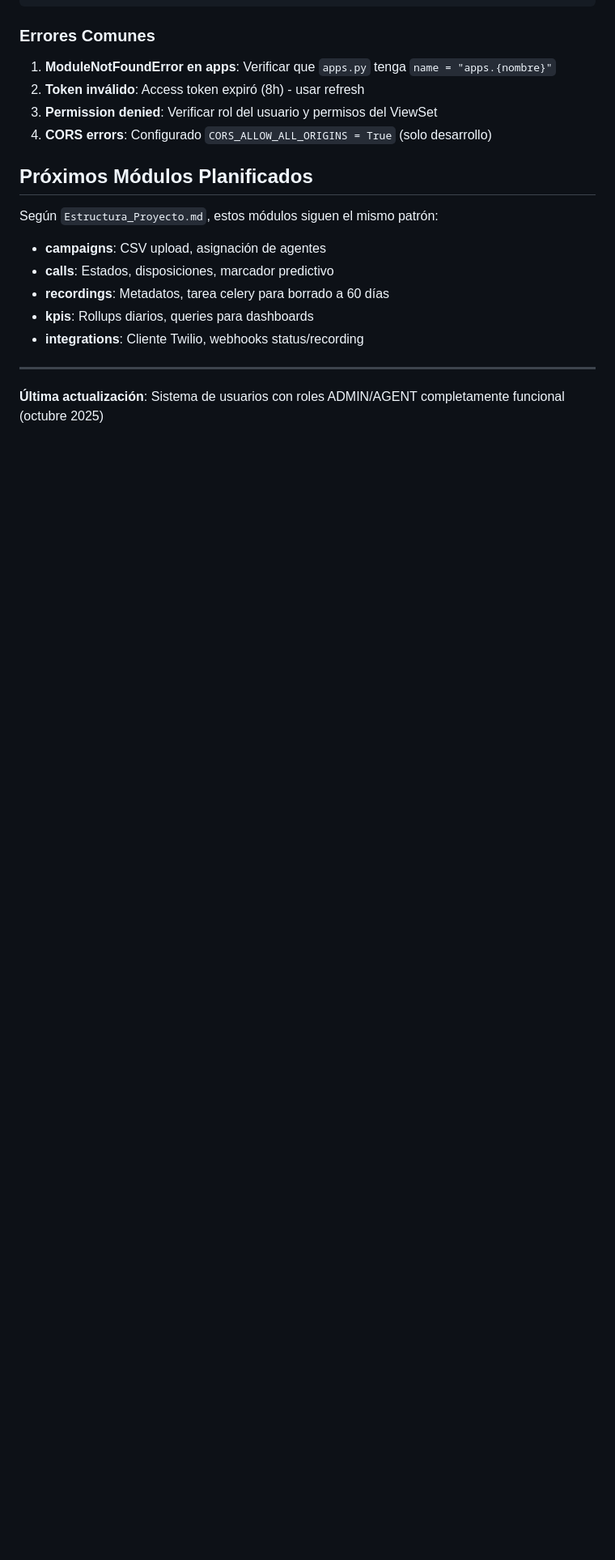
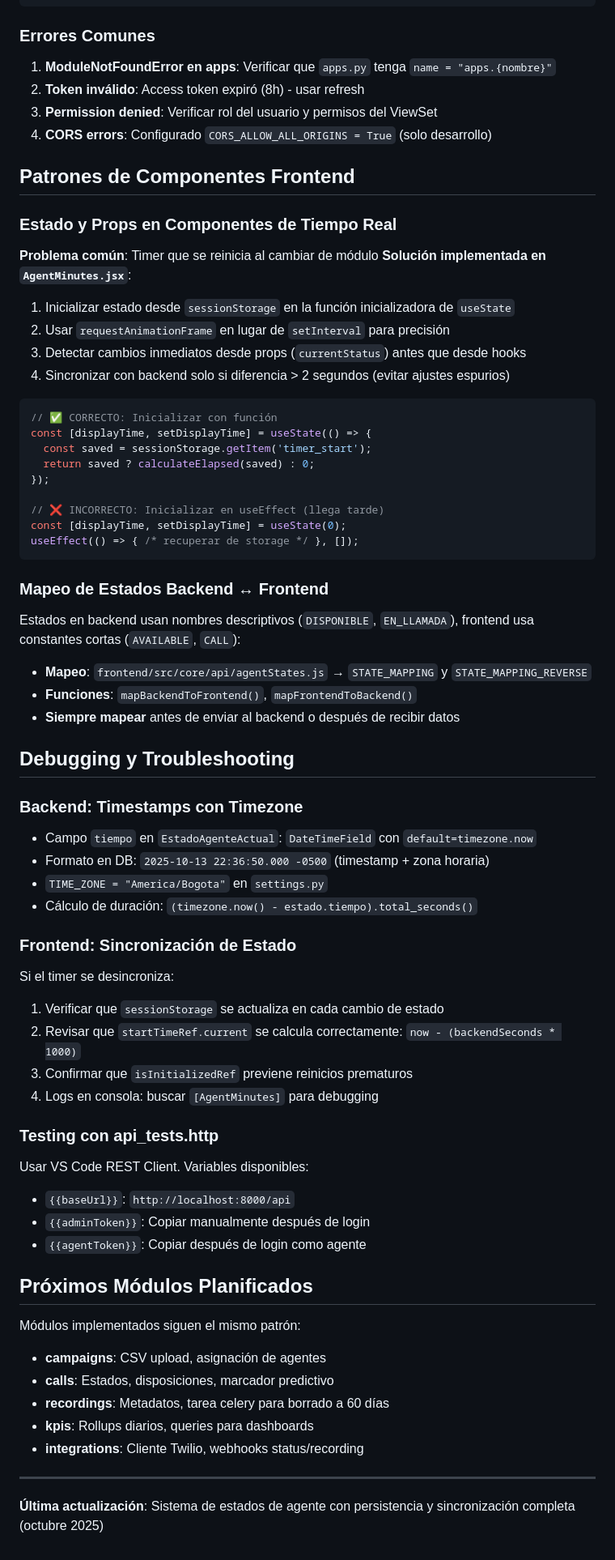
Before and after one commit to cordorat/callcenter, a Markdown page: .github/copilot-instructions.md, the part around one of its changes. Shown at 81% size. GitHub-like rendering; blank space fills up the shorter version.

Commit message:
copilot instructions

````diff
--- a/.github/copilot-instructions.md
+++ b/.github/copilot-instructions.md
@@ -196,9 +251,58 @@ if request and request.user.is_authenticated:
 3. **Permission denied**: Verificar rol del usuario y permisos del ViewSet
 4. **CORS errors**: Configurado `CORS_ALLOW_ALL_ORIGINS = True` (solo desarrollo)
 
+## Patrones de Componentes Frontend
+
+### Estado y Props en Componentes de Tiempo Real
+**Problema común**: Timer que se reinicia al cambiar de módulo
+**Solución implementada en `AgentMinutes.jsx`**:
+1. Inicializar estado desde `sessionStorage` en la función inicializadora de `useState`
+2. Usar `requestAnimationFrame` en lugar de `setInterval` para precisión
+3. Detectar cambios inmediatos desde props (`currentStatus`) antes que desde hooks
+4. Sincronizar con backend solo si diferencia > 2 segundos (evitar ajustes espurios)
+
+```javascript
+// ✅ CORRECTO: Inicializar con función
+const [displayTime, setDisplayTime] = useState(() => {
+  const saved = sessionStorage.getItem('timer_start');
+  return saved ? calculateElapsed(saved) : 0;
+});
+
+// ❌ INCORRECTO: Inicializar en useEffect (llega tarde)
+const [displayTime, setDisplayTime] = useState(0);
+useEffect(() => { /* recuperar de storage */ }, []);
+```
+
+### Mapeo de Estados Backend ↔ Frontend
+Estados en backend usan nombres descriptivos (`DISPONIBLE`, `EN_LLAMADA`), frontend usa constantes cortas (`AVAILABLE`, `CALL`):
+- **Mapeo**: `frontend/src/core/api/agentStates.js` → `STATE_MAPPING` y `STATE_MAPPING_REVERSE`
+- **Funciones**: `mapBackendToFrontend()`, `mapFrontendToBackend()`
+- **Siempre mapear** antes de enviar al backend o después de recibir datos
+
+## Debugging y Troubleshooting
+
+### Backend: Timestamps con Timezone
+- Campo `tiempo` en `EstadoAgenteActual`: `DateTimeField` con `default=timezone.now`
+- Formato en DB: `2025-10-13 22:36:50.000 -0500` (timestamp + zona horaria)
+- `TIME_ZONE = "America/Bogota"` en `settings.py`
+- Cálculo de duración: `(timezone.now() - estado.tiempo).total_seconds()`
+
+### Frontend: Sincronización de Estado
+Si el timer se desincroniza:
+1. Verificar que `sessionStorage` se actualiza en cada cambio de estado
+2. Revisar que `startTimeRef.current` se calcula correctamente: `now - (backendSeconds * 1000)`
+3. Confirmar que `isInitializedRef` previene reinicios prematuros
+4. Logs en consola: buscar `[AgentMinutes]` para debugging
+
+### Testing con api_tests.http
+Usar VS Code REST Client. Variables disponibles:
+- `{{baseUrl}}`: `http://localhost:8000/api`
+- `{{adminToken}}`: Copiar manualmente después de login
+- `{{agentToken}}`: Copiar después de login como agente
+
 ## Próximos Módulos Planificados
 
-Según `Estructura_Proyecto.md`, estos módulos siguen el mismo patrón:
+Módulos implementados siguen el mismo patrón:
 - **campaigns**: CSV upload, asignación de agentes
 - **calls**: Estados, disposiciones, marcador predictivo
 - **recordings**: Metadatos, tarea celery para borrado a 60 días
@@ -207,4 +311,4 @@ Según `Estructura_Proyecto.md`, estos módulos siguen el mismo patrón:
 
 ---
 
-**Última actualización**: Sistema de usuarios con roles ADMIN/AGENT completamente funcional (octubre 2025)
+**Última actualización**: Sistema de estados de agente con persistencia y sincronización completa (octubre 2025)
````
Also changed, not shown: other parts of .github/copilot-instructions.md (+70 -15 lines).
